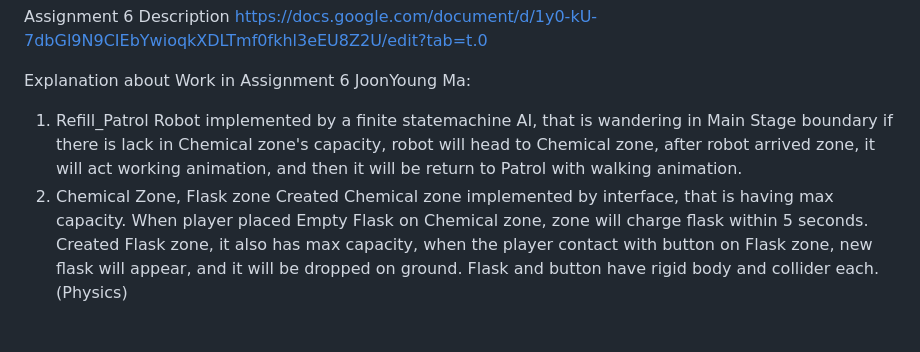
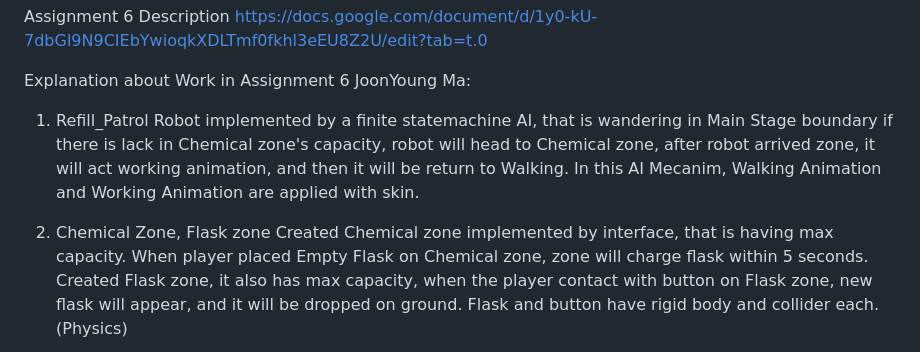
Before and after one commit to DylanBolanos/cs426_Final_Group_Project, a Markdown page: README.md, the part around the change. Rendered like a GitHub page.

```diff
--- a/README.md
+++ b/README.md
@@ -68,8 +68,10 @@ https://docs.google.com/document/d/1y0-kU-7dbGl9N9CIEbYwioqkXDLTmf0fkhl3eEU8Z2U/
 Explanation about Work in Assignment 6
 JoonYoung Ma:
 1) Refill_Patrol Robot implemented by a finite statemachine AI, that is wandering in Main Stage boundary
-   if there is lack in Chemical zone's capacity, robot will head to Chemical zone, after robot arrived zone, it will act    working animation, and then it will be return to Patrol with walking animation.
-2) Chemical Zone, Flask zone
+   if there is lack in Chemical zone's capacity, robot will head to Chemical zone, after robot arrived zone, it will act    working animation, and then it will be return to Walking.
+   In this AI Mecanim, Walking Animation and Working Animation are applied with skin.
+
+3) Chemical Zone, Flask zone
    Created Chemical zone implemented by interface, that is having max capacity. When player placed Empty Flask on Chemical zone, zone will charge flask within 5 seconds.
    Created Flask zone, it also has max capacity, when the player contact with button on Flask zone, new flask will appear, and it will be dropped on ground. Flask and button have rigid body and collider each. (Physics)
 
```
